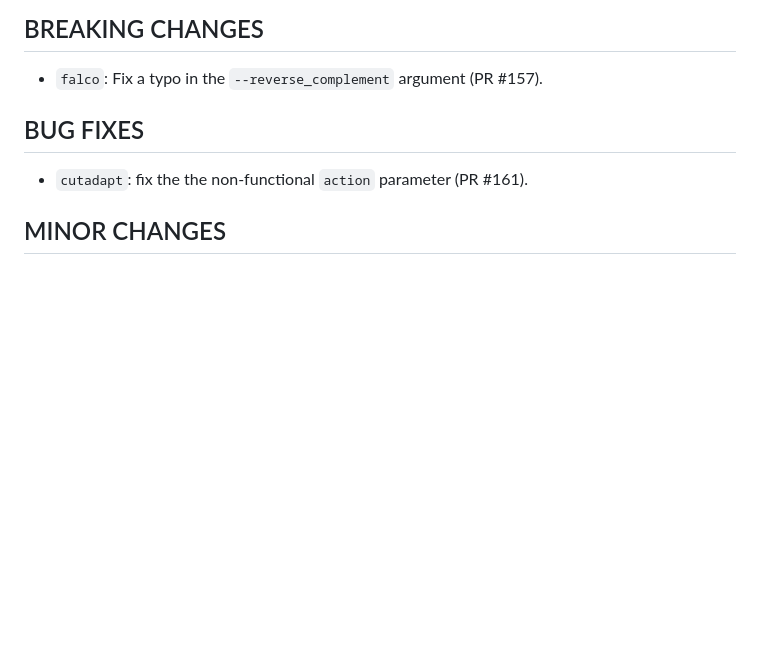
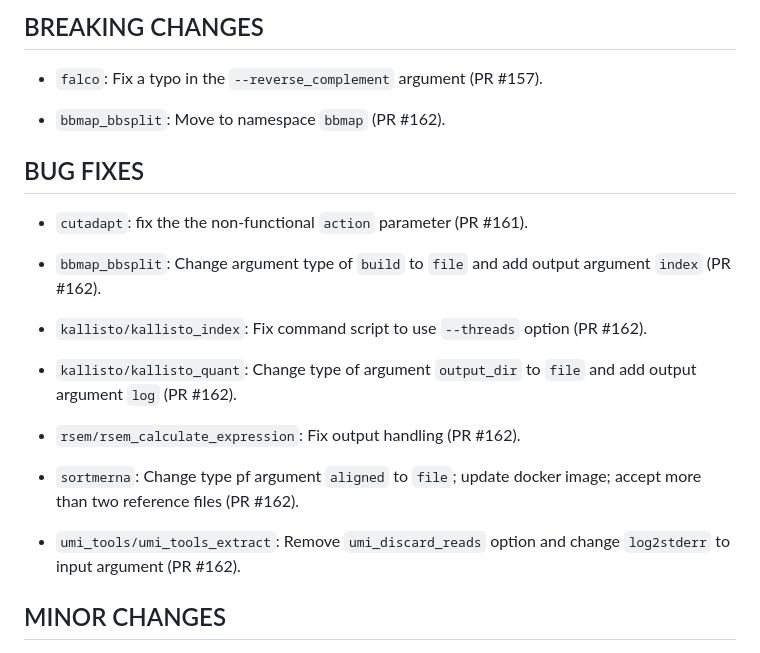
Before and after one commit to viash-hub/biobox, a Markdown page: CHANGELOG.md, the part around the change. Rendered like a GitHub page; blank space fills up the shorter version.

Commit message:
update changelog

```diff
--- a/CHANGELOG.md
+++ b/CHANGELOG.md
@@ -13,9 +13,23 @@
 
 * `falco`: Fix a typo in the `--reverse_complement` argument (PR #157).
 
+* `bbmap_bbsplit`: Move to namespace `bbmap` (PR #162).
+
 ## BUG FIXES
 
 * `cutadapt`: fix the the non-functional `action` parameter (PR #161).
+
+* `bbmap_bbsplit`: Change argument type of `build` to `file` and add output argument `index` (PR #162).
+
+* `kallisto/kallisto_index`: Fix command script to use `--threads` option (PR #162).
+
+* `kallisto/kallisto_quant`: Change type of argument `output_dir` to `file` and add output argument `log` (PR #162).
+
+* `rsem/rsem_calculate_expression`: Fix output handling (PR #162).
+
+* `sortmerna`: Change type pf argument `aligned` to `file`; update docker image; accept more than two reference files (PR #162).
+
+* `umi_tools/umi_tools_extract`: Remove `umi_discard_reads` option and change `log2stderr` to input argument (PR #162).
 
 ## MINOR CHANGES
 
```
